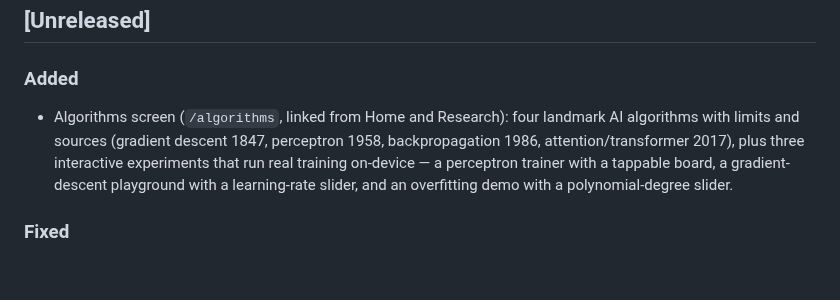
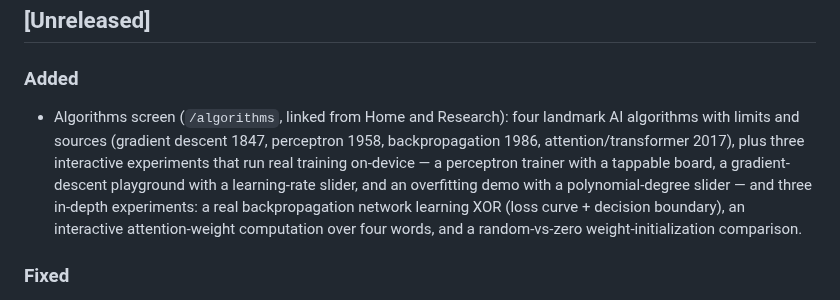
Before and after one commit to herbalblitz/nemro, a Markdown page: CHANGELOG.md, the part around the change. Rendered like a GitHub page; blank space fills up the shorter version.

Commit message:
Algorithms: add in-depth experiments

```diff
--- a/CHANGELOG.md
+++ b/CHANGELOG.md
@@ -6,7 +6,7 @@ All notable changes to Nemro are documented here.
 
 ### Added
 
-- Algorithms screen (`/algorithms`, linked from Home and Research): four landmark AI algorithms with limits and sources (gradient descent 1847, perceptron 1958, backpropagation 1986, attention/transformer 2017), plus three interactive experiments that run real training on-device — a perceptron trainer with a tappable board, a gradient-descent playground with a learning-rate slider, and an overfitting demo with a polynomial-degree slider.
+- Algorithms screen (`/algorithms`, linked from Home and Research): four landmark AI algorithms with limits and sources (gradient descent 1847, perceptron 1958, backpropagation 1986, attention/transformer 2017), plus three interactive experiments that run real training on-device — a perceptron trainer with a tappable board, a gradient-descent playground with a learning-rate slider, and an overfitting demo with a polynomial-degree slider — and three in-depth experiments: a real backpropagation network learning XOR (loss curve + decision boundary), an interactive attention-weight computation over four words, and a random-vs-zero weight-initialization comparison.
 
 ### Fixed
 
```
